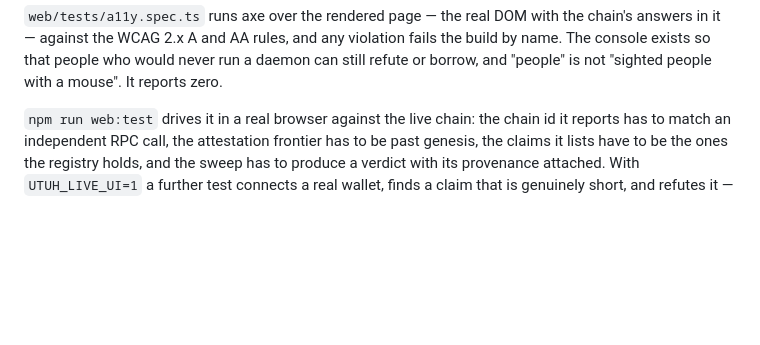
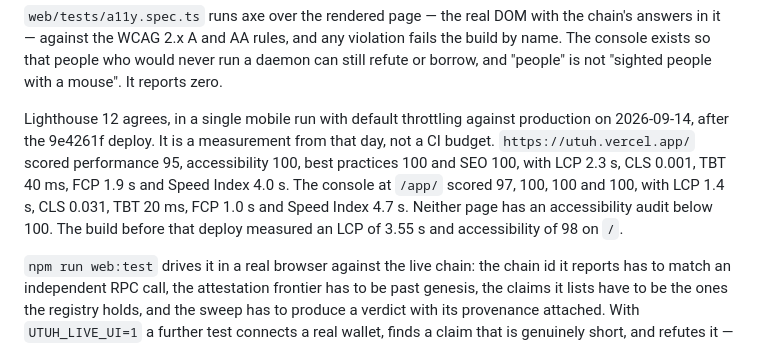
Before and after one commit to PugarHuda/utuh, a Markdown page: README.md, the part around the change. Drawn GitHub-style; blank space fills up the shorter version.

Commit message:
The README quotes one Lighthouse mobile run against production after the deploy: 95 and 97, accessibility 100 on both pages
Co-Authored-By: Claude Opus 5 (1M context) <noreply@anthropic.com>
Claude-Session: https://claude.ai/code/session_01QBrXoRVB56phsRMaoqmd6J

```diff
--- a/README.md
+++ b/README.md
@@ -1010,6 +1010,14 @@ Creditcoin is not answering, inside twenty seconds, and shows no number it did n
 it — against the WCAG 2.x A and AA rules, and any violation fails the build by name. The console
 exists so that people who would never run a daemon can still refute or borrow, and "people" is not
 "sighted people with a mouse". It reports zero.
+
+Lighthouse 12 agrees, in a single mobile run with default throttling against production on
+2026-09-14, after the 9e4261f deploy. It is a measurement from that day, not a CI budget.
+`https://utuh.vercel.app/` scored performance 95, accessibility 100, best practices 100 and SEO 100,
+with LCP 2.3 s, CLS 0.001, TBT 40 ms, FCP 1.9 s and Speed Index 4.0 s. The console at `/app/` scored
+97, 100, 100 and 100, with LCP 1.4 s, CLS 0.031, TBT 20 ms, FCP 1.0 s and Speed Index 4.7 s. Neither
+page has an accessibility audit below 100. The build before that deploy measured an LCP of 3.55 s
+and accessibility of 98 on `/`.
 
 `npm run web:test` drives it in a real browser against the live chain: the chain id it reports has
 to match an independent RPC call, the attestation frontier has to be past genesis, the claims it
```
